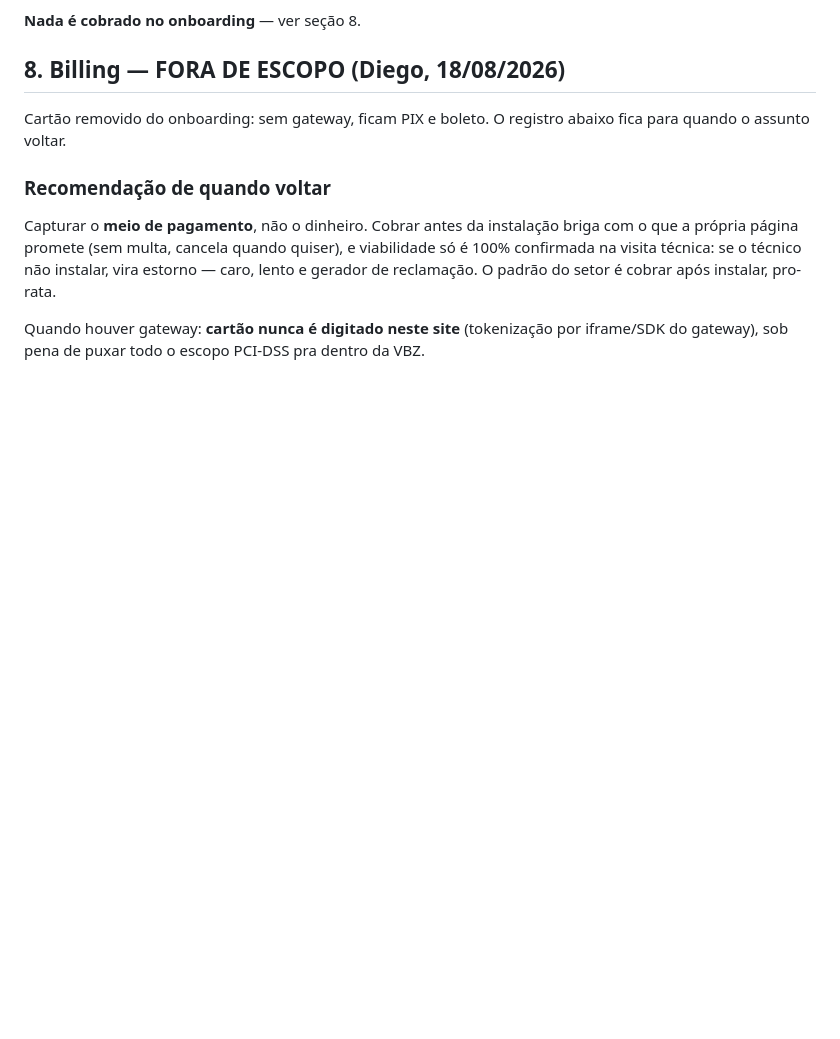
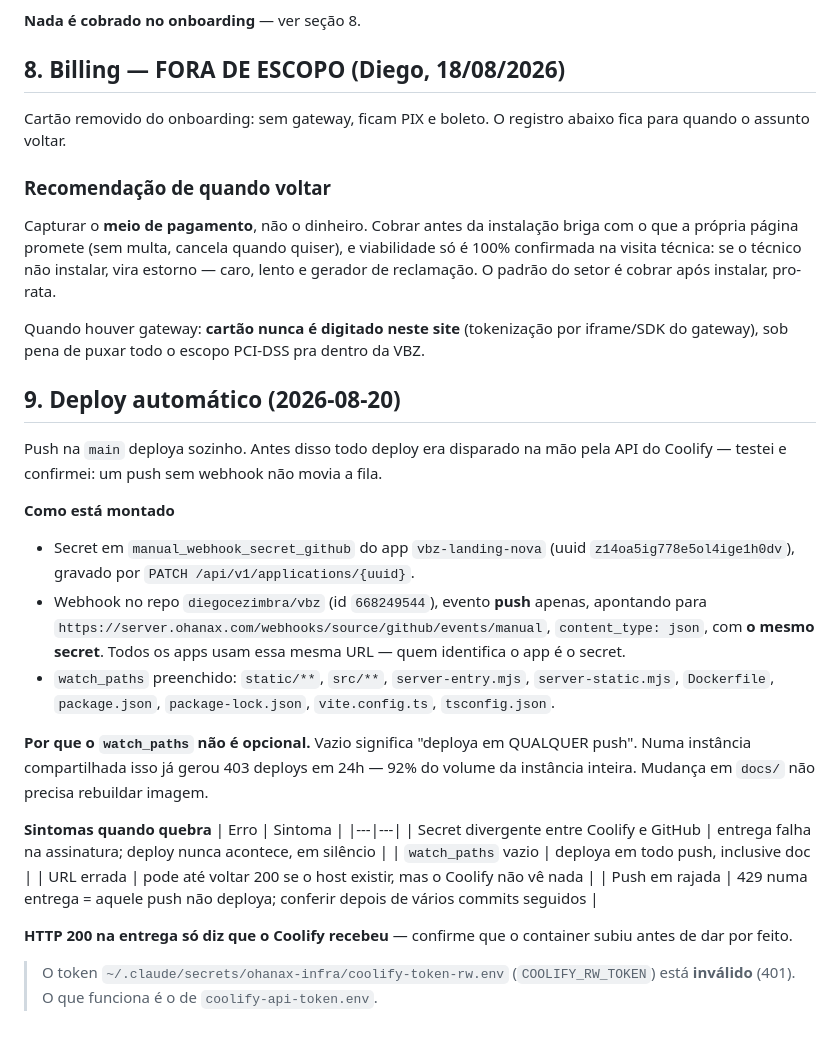
Before and after one commit to diegocezimbra/vbz, a Markdown page: docs/features/landing-conversao.md, the part around the change. Drawn GitHub-style; blank space fills up the shorter version.

Commit message:
docs: registra o setup de auto-deploy por webhook do Coolify

```diff
--- a/docs/features/landing-conversao.md
+++ b/docs/features/landing-conversao.md
@@ -106,3 +106,37 @@ O padrão do setor é cobrar após instalar, pro-rata.
 
 Quando houver gateway: **cartão nunca é digitado neste site** (tokenização por iframe/SDK do
 gateway), sob pena de puxar todo o escopo PCI-DSS pra dentro da VBZ.
+
+## 9. Deploy automático (2026-08-20)
+
+Push na `main` deploya sozinho. Antes disso todo deploy era disparado na mão pela
+API do Coolify — testei e confirmei: um push sem webhook não movia a fila.
+
+**Como está montado**
+- Secret em `manual_webhook_secret_github` do app `vbz-landing-nova`
+  (uuid `z14oa5ig778e5ol4ige1h0dv`), gravado por `PATCH /api/v1/applications/{uuid}`.
+- Webhook no repo `diegocezimbra/vbz` (id `668249544`), evento **push** apenas,
+  apontando para `https://server.ohanax.com/webhooks/source/github/events/manual`,
+  `content_type: json`, com **o mesmo secret**. Todos os apps usam essa mesma URL —
+  quem identifica o app é o secret.
+- `watch_paths` preenchido: `static/**`, `src/**`, `server-entry.mjs`,
+  `server-static.mjs`, `Dockerfile`, `package.json`, `package-lock.json`,
+  `vite.config.ts`, `tsconfig.json`.
+
+**Por que o `watch_paths` não é opcional.** Vazio significa "deploya em QUALQUER
+push". Numa instância compartilhada isso já gerou 403 deploys em 24h — 92% do
+volume da instância inteira. Mudança em `docs/` não precisa rebuildar imagem.
+
+**Sintomas quando quebra**
+| Erro | Sintoma |
+|---|---|
+| Secret divergente entre Coolify e GitHub | entrega falha na assinatura; deploy nunca acontece, em silêncio |
+| `watch_paths` vazio | deploya em todo push, inclusive doc |
+| URL errada | pode até voltar 200 se o host existir, mas o Coolify não vê nada |
+| Push em rajada | 429 numa entrega = aquele push não deploya; conferir depois de vários commits seguidos |
+
+**HTTP 200 na entrega só diz que o Coolify recebeu** — confirme que o container
+subiu antes de dar por feito.
+
+> O token `~/.claude/secrets/ohanax-infra/coolify-token-rw.env` (`COOLIFY_RW_TOKEN`)
+> está **inválido** (401). O que funciona é o de `coolify-api-token.env`.
```
